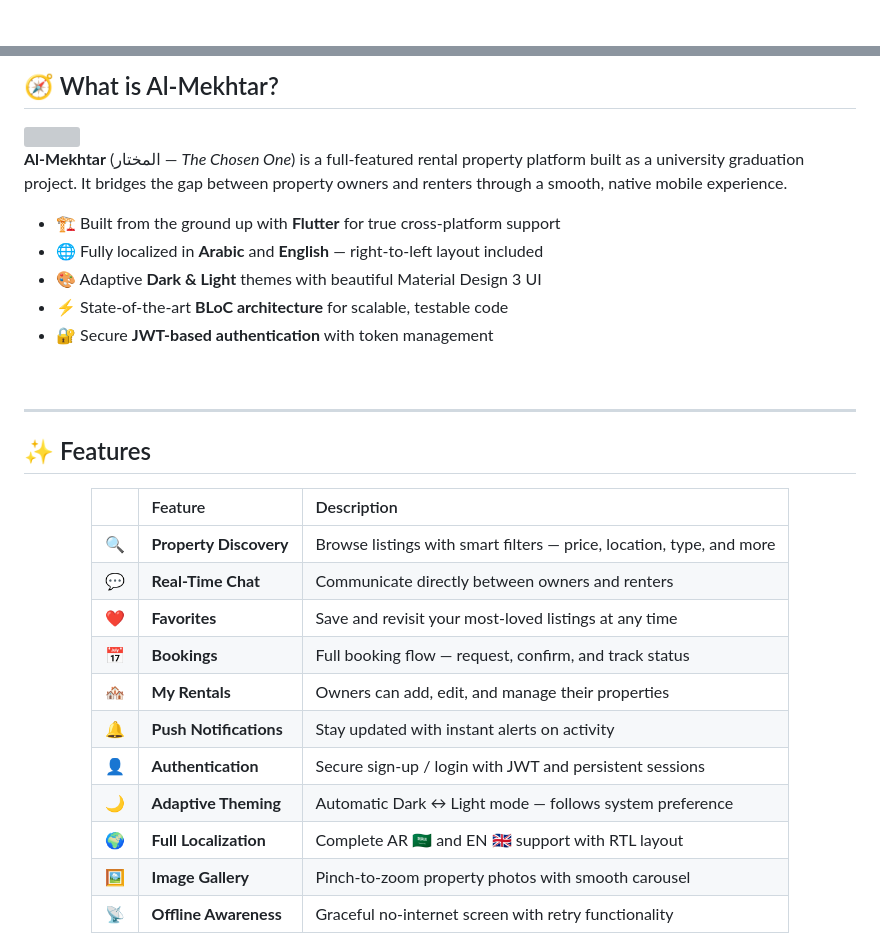
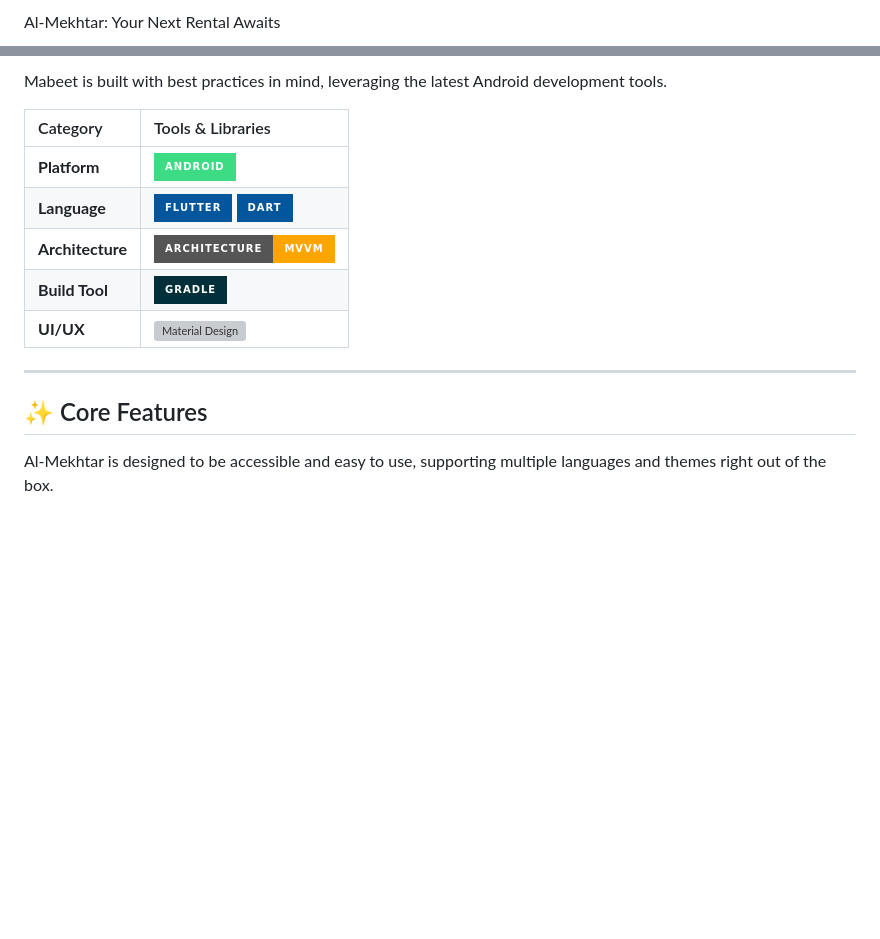
Before and after one commit to Mohakerdi/AlMekhtar, a Markdown page: README.md, 2 parts joined by grey strips. Rendered like a GitHub page; badges without logos; blank space fills up the shorter version; grey boxes are pictures that could not be loaded.

Commit message:
Revert "docs: full README remake with animated header, typing SVG, live badges, and GIF"

```diff
--- a/README.md
+++ b/README.md
@@ -1,2 +1,2 @@
-<div align="center">
+Al-Mekhtar: Your Next Rental Awaits
 
@@ -27,35 +8,17 @@
 
-## 🧭 What is Al-Mekhtar?
+Mabeet is built with best practices in mind, leveraging the latest Android development tools.
 
-<img align="right" width="300" src="https://media.giphy.com/media/v1.Y2lkPTc5MGI3NjExcHUxcnc1dHc5ZGI4ZGo1cXhsMmRkd3F2bzE4dGppOW9scjV0ZmtoNiZlcD12MV9pbnRlcm5hbF9naWZfYnlfaWQmY3Q9Zw/f3iwJFOVOwuy7K6FFw/giphy.gif" />
-
-**Al-Mekhtar** (المختار — *The Chosen One*) is a full-featured rental property platform built as a university graduation project. It bridges the gap between property owners and renters through a smooth, native mobile experience.
-
-- 🏗️ Built from the ground up with **Flutter** for true cross-platform support
-- 🌐 Fully localized in **Arabic** and **English** — right-to-left layout included
-- 🎨 Adaptive **Dark & Light** themes with beautiful Material Design 3 UI
-- ⚡ State-of-the-art **BLoC architecture** for scalable, testable code
-- 🔐 Secure **JWT-based authentication** with token management
-
-<br clear="right"/>
+| Category | Tools & Libraries |
+| :--- | :--- |
+| **Platform** | [![Android](https://img.shields.io/badge/Android-3DDC84?style=for-the-badge&logo=android&logoColor=white)](https://developer.android.com/) |
+| **Language** | [![Flutter](https://img.shields.io/badge/Flutter-02569B?style=for-the-badge&logo=flutter&logoColor=white)](https://flutter.dev/) [![Dart](https://img.shields.io/badge/Dart-02569B?style=for-the-badge&logo=dart&logoColor=white)](https://dart.dev/) |
+| **Architecture** | [![MVVM](https://img.shields.io/badge/Architecture-MVVM-FFA500?style=for-the-badge&logoColor=white)](https://en.wikipedia.org/wiki/Model%E2%80%93view%E2%80%93viewmodel) |
+| **Build Tool** | [![Gradle](https://img.shields.io/badge/Gradle-02303A?style=for-the-badge&logo=gradle&logoColor=white)](https://gradle.org/) |
+| **UI/UX** | [![Material Design](https://img.shields.io/badge/UI/UX-Material%20Design-757575?style=for-the-badge&logo=google-material-design)](https://material.io/components/android) |
 
 ---
 
-## ✨ Features
+## ✨ Core Features
 
-<div align="center">
+Al-Mekhtar is designed to be accessible and easy to use, supporting multiple languages and themes right out of the box.
 
-| &nbsp; | Feature | Description |
-| :---: | :--- | :--- |
-| 🔍 | **Property Discovery** | Browse listings with smart filters — price, location, type, and more |
-| 💬 | **Real-Time Chat** | Communicate directly between owners and renters |
-| ❤️ | **Favorites** | Save and revisit your most-loved listings at any time |
-| 📅 | **Bookings** | Full booking flow — request, confirm, and track status |
-| 🏘️ | **My Rentals** | Owners can add, edit, and manage their properties |
-| 🔔 | **Push Notifications** | Stay updated with instant alerts on activity |
-| 👤 | **Authentication** | Secure sign-up / login with JWT and persistent sessions |
-| 🌙 | **Adaptive Theming** | Automatic Dark ↔ Light mode — follows system preference |
-| 🌍 | **Full Localization** | Complete AR 🇸🇦 and EN 🇬🇧 support with RTL layout |
-| 🖼️ | **Image Gallery** | Pinch-to-zoom property photos with smooth carousel |
-| 📡 | **Offline Awareness** | Graceful no-internet screen with retry functionality |
-
```
Also changed, not shown: other parts of README.md (+39 -153 lines).
